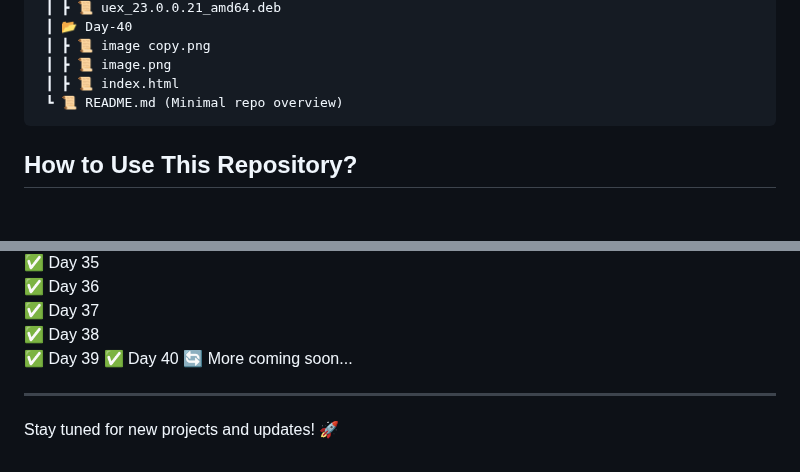
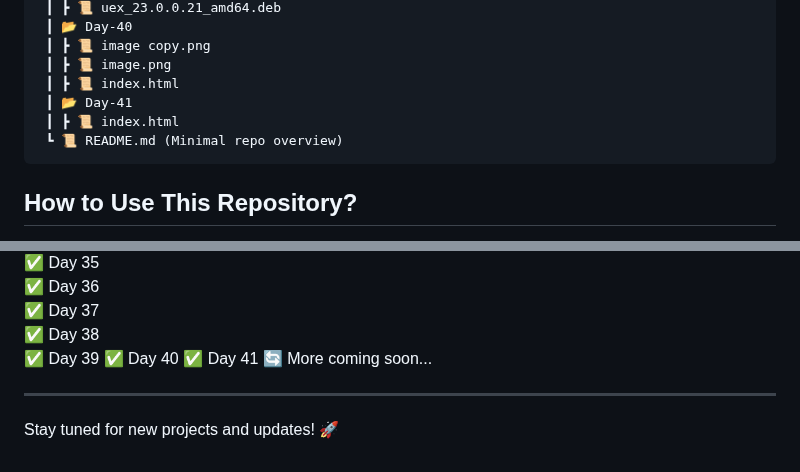
Before and after one commit to RajputGourish/WebDev-Journey, a Markdown page: Readme.md, 2 parts joined by grey strips. Drawn GitHub-style; blank space fills up the shorter version.

````diff
--- a/Readme.md
+++ b/Readme.md
@@ -137,6 +137,8 @@ This repository documents my daily progress in learning and building projects re
  ┃ ┣ 📜 image copy.png
  ┃ ┣ 📜 image.png
  ┃ ┣ 📜 index.html
+ ┃ 📂 Day-41
+ ┃ ┣ 📜 index.html
  ┗ 📜 README.md (Minimal repo overview)
 ```
 
@@ -185,6 +187,7 @@ This repository documents my daily progress in learning and building projects re
 ✅ Day 38
 ✅ Day 39
 ✅ Day 40
+✅ Day 41
 🔄 More coming soon...
 
 ---
````
